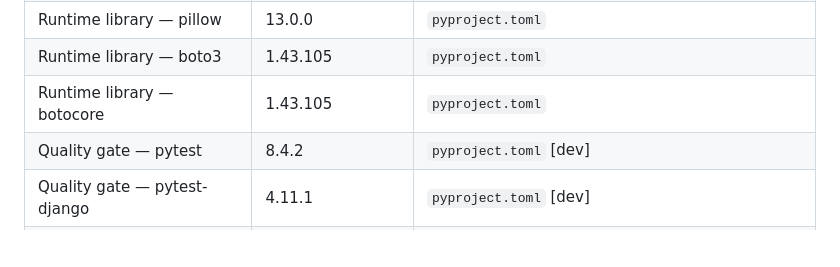
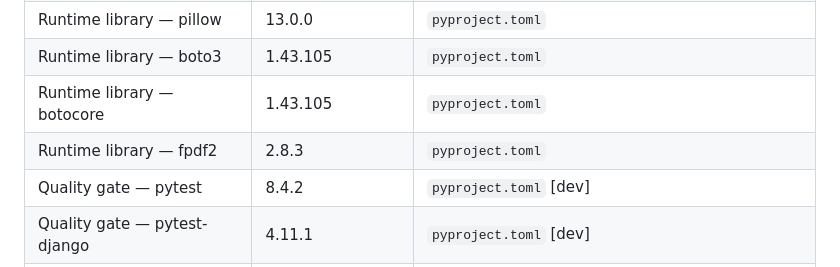
Before and after one commit to HIHGRP/syntegra, a Markdown page: ceda/CEDA.md, the part around the change. GitHub-like rendering; blank space fills up the shorter version.

Commit message:
Regenerate the CEDA.md artefact index (§21) after the CR-009 sections
Co-Authored-By: Claude Opus 5.5 <noreply@anthropic.com>
Claude-Session: https://claude.ai/code/session_01KpxM6KLLmjggANKVeLoKt2

```diff
--- a/ceda/CEDA.md
+++ b/ceda/CEDA.md
@@ -795,6 +795,7 @@ Read from the files that pin them; `cedagen.py check` fails when this table no l
 | Runtime library — pillow | 13.0.0 | `pyproject.toml` |
 | Runtime library — boto3 | 1.43.105 | `pyproject.toml` |
 | Runtime library — botocore | 1.43.105 | `pyproject.toml` |
+| Runtime library — fpdf2 | 2.8.3 | `pyproject.toml` |
 | Quality gate — pytest | 8.4.2 | `pyproject.toml` [dev] |
 | Quality gate — pytest-django | 4.11.1 | `pyproject.toml` [dev] |
 | Quality gate — ruff | 0.13.3 | `pyproject.toml` [dev] |
```
